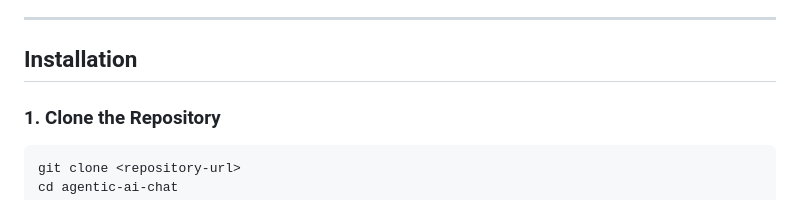
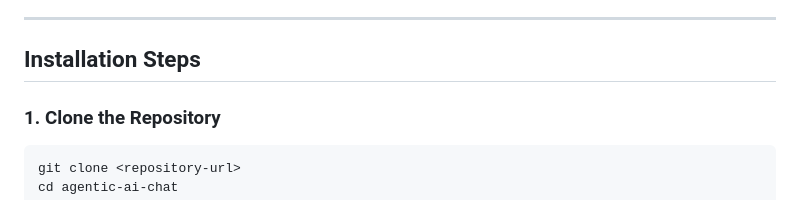
Before and after one commit to anandsun78/agentic-ai-chat, a Markdown page: README.md, the part around the change. Rendered like a GitHub page.

```diff
--- a/README.md
+++ b/README.md
@@ -96,7 +96,7 @@ Agentic AI Chat is a social networking platform that:
 
 ---
 
-## Installation
+## Installation Steps
 
 ### 1. Clone the Repository
 
```
Also changed, not shown: KAFKA_SETUP.md (+1 -1 lines).
